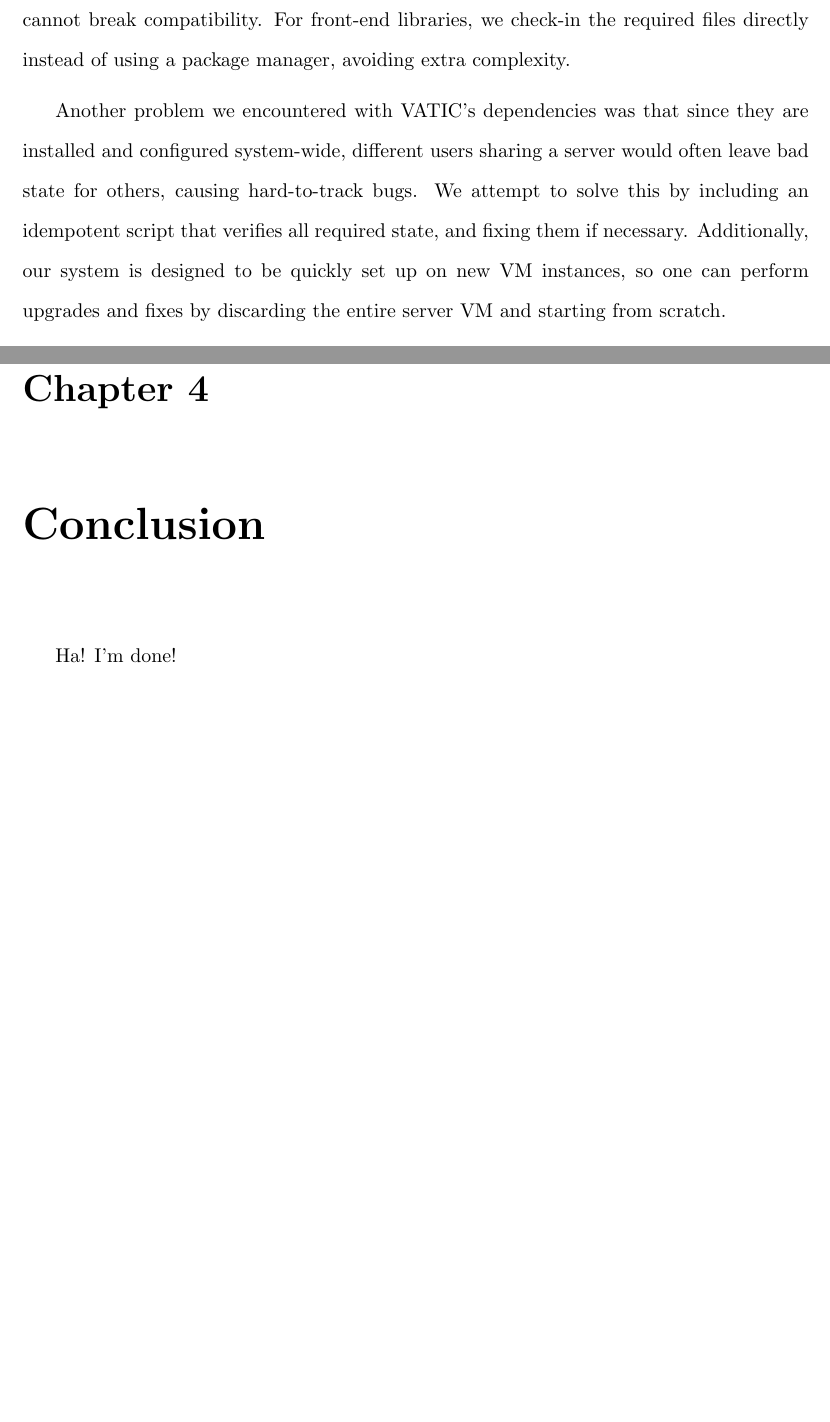
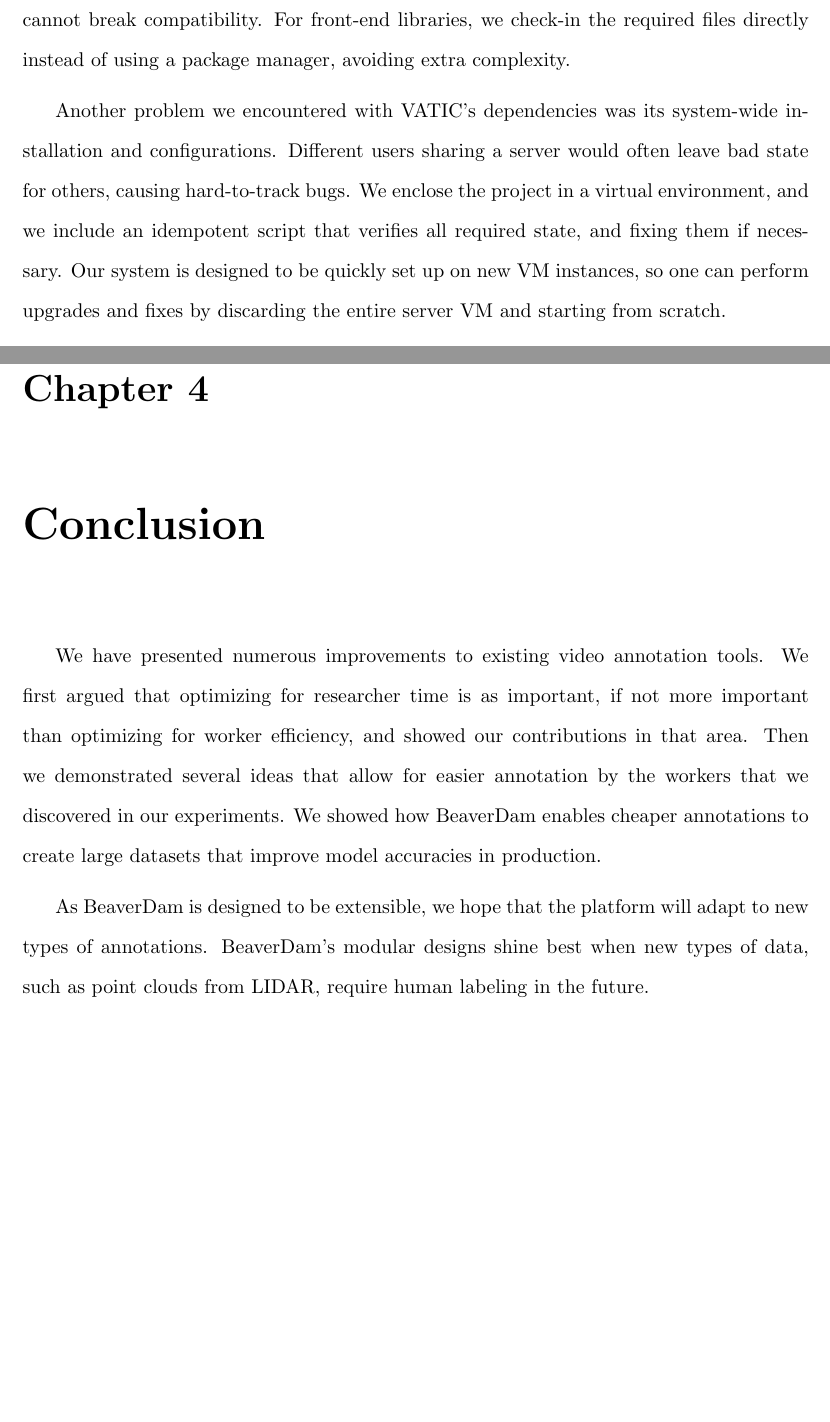
Before and after one commit to antingshen/MS-paper, a LaTeX thesis (thesis.tex, which reads conclusion.tex, experimenter.tex): two parts of pages 13 and 19 of 20 before the commit and two parts of pages 11 and 17 of 18 after it, joined at a grey line, cut so that both start at the same text. Compiled offline with pdfLaTeX; a LaTeX package or settings file that is missing is left out.

Commit message:
Added conclusion

```diff
--- a/conclusion.tex
+++ b/conclusion.tex
@@ -1 +1,7 @@
-Ha!  I'm done!
+We have presented numerous improvements to existing video annotation tools.
+We first argued that optimizing for researcher time is as important, if not more important than optimizing for worker efficiency, and showed our contributions in that area.
+Then we demonstrated several ideas that allow for easier annotation by the workers that we discovered in our experiments.
+We showed how BeaverDam enables cheaper annotations to create large datasets that improve model accuracies in production.
+
+As BeaverDam is designed to be extensible, we hope that the platform will adapt to new types of annotations.
+BeaverDam's modular designs shine best when new types of data, such as point clouds from LIDAR, require human labeling in the future.
--- a/experimenter.tex
+++ b/experimenter.tex
@@ -74,10 +74,10 @@
 This ensures that newer versions of dependencies in the future cannot break compatibility.
 For front-end libraries, we check-in the required files directly instead of using a package manager, avoiding extra complexity.
 
-Another problem we encountered with VATIC's dependencies was that since they are installed and configured system-wide,
-different users sharing a server would often leave bad state for others, causing hard-to-track bugs.
-We attempt to solve this by including an idempotent script that verifies all required state, and fixing them if necessary.
-Additionally, our system is designed to be quickly set up on new VM instances,
+Another problem we encountered with VATIC's dependencies was its system-wide installation and configurations.
+Different users sharing a server would often leave bad state for others, causing hard-to-track bugs.
+We enclose the project in a virtual environment, and we include an idempotent script that verifies all required state, and fixing them if necessary.
+Our system is designed to be quickly set up on new VM instances,
 so one can perform upgrades and fixes by discarding the entire server VM and starting from scratch.
 
 When choosing our dependencies, we strived to use the latest versions of mature technologies.
```
Also changed, not shown: annotator.tex (+0 -2 lines), thesis.tex (+4 -4 lines), report.pdf (added), thesis.pdf (deleted), experimenter.tex (2 more changed lines).
